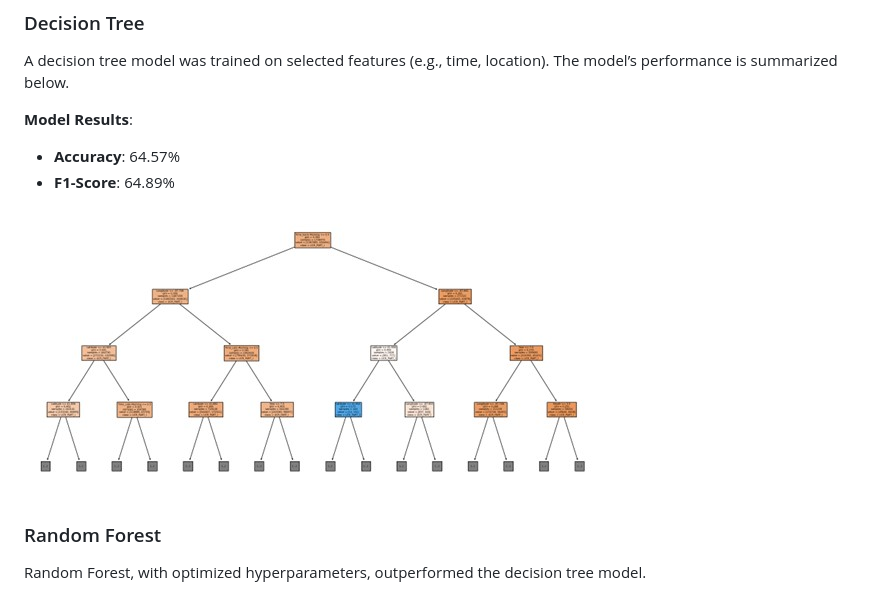
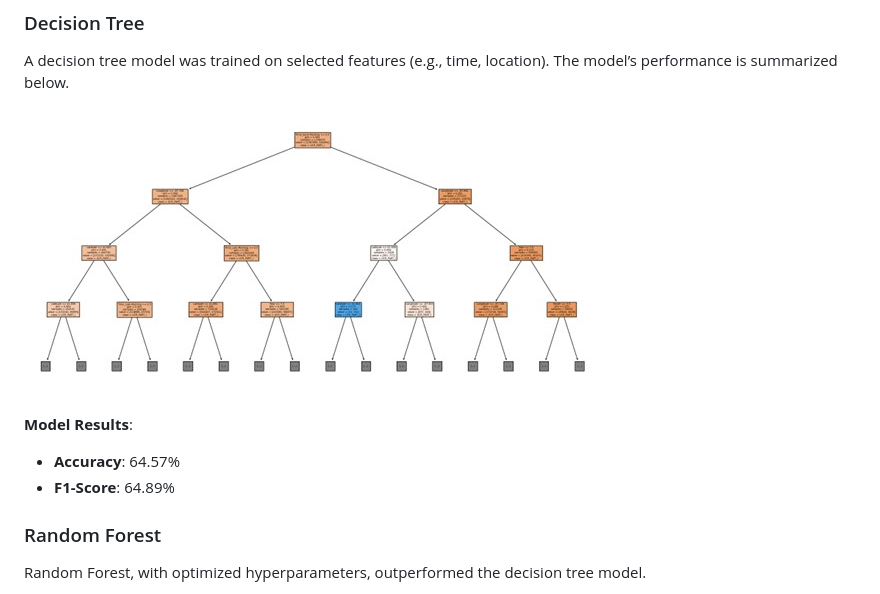
Before and after one commit to WeaPoN-wpn/Chicago-Crime-Analysis, a Markdown page: README.md, the part around one of its changes. Rendered like a GitHub page.

```diff
--- a/README.md
+++ b/README.md
@@ -98,11 +98,11 @@ To extract the information from the dataset, I first calculated the importance o
 ### Decision Tree
 A decision tree model was trained on selected features (e.g., time, location). The model’s performance is summarized below.
 
+![Decision Tree](./DecisionTree.jpg)
+
 **Model Results**:
 - **Accuracy**: 64.57%
 - **F1-Score**: 64.89%
-
-![Decision Tree](./DecisionTree.jpg)
 
 ### Random Forest
 Random Forest, with optimized hyperparameters, outperformed the decision tree model.
```
Also changed, not shown: other parts of README.md (+1 -1 lines).
